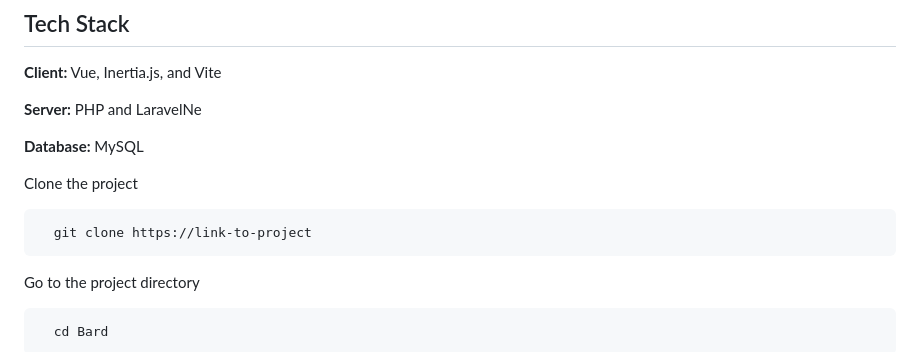
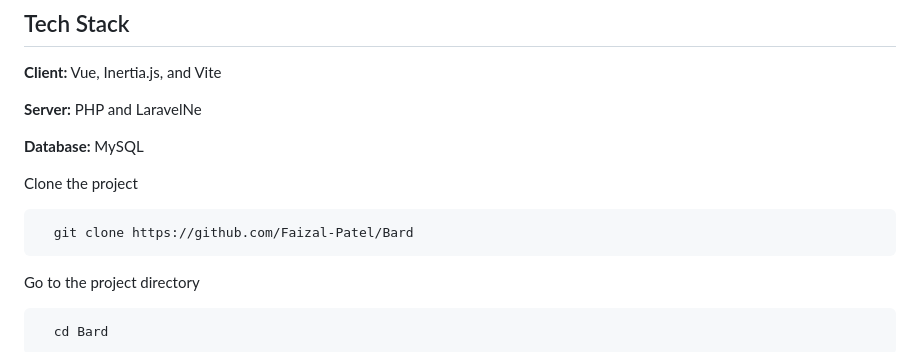
Before and after one commit to Faizal-Patel/Bard, a Markdown page: README.md, the part around the change. Rendered like a GitHub page.

Commit message:
fixed png name in Screenshots dir to fix screenshot error in readme.md. Fixed this project's github link in readme.md

````diff
--- a/README.md
+++ b/README.md
@@ -66,7 +66,7 @@ Below are some screenshots of the project before I developed this more modern ve
 Clone the project
 
 ```bash
-  git clone https://link-to-project
+  git clone https://github.com/Faizal-Patel/Bard
 ```
 
 Go to the project directory
````
